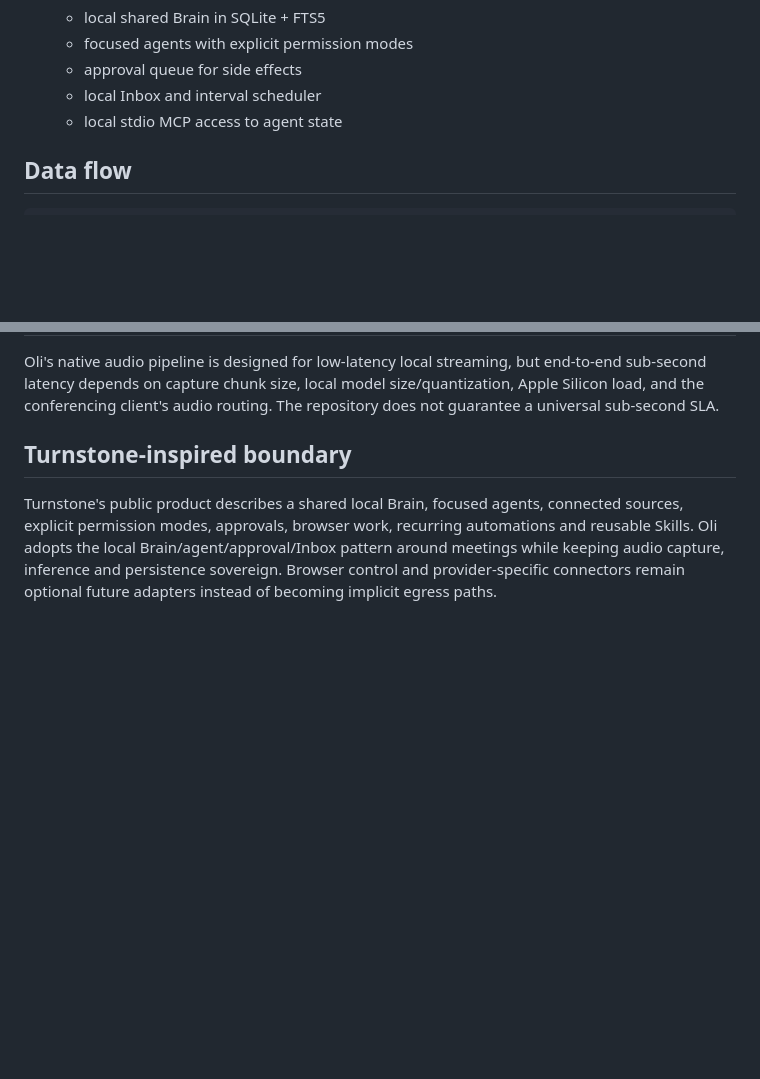
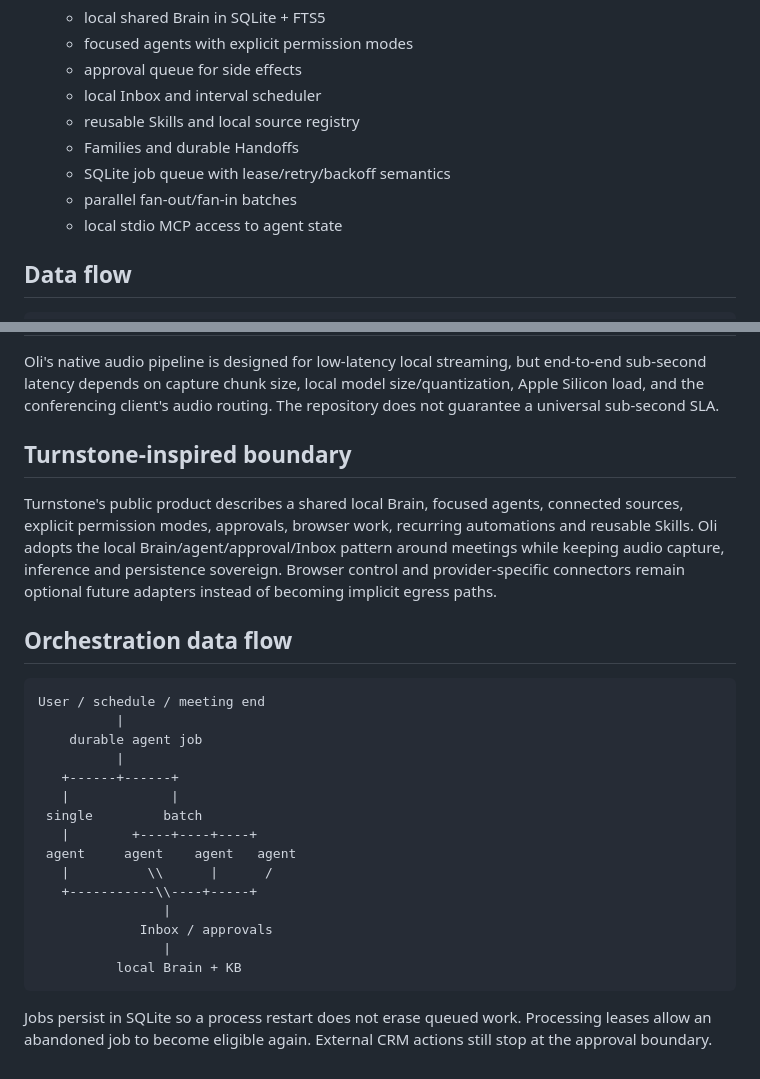
Before and after one commit to Aravindh-dev12/Oli-AI-Voice-Taking-Tool, a Markdown page: docs/architecture.md, 2 parts joined by grey strips. GitHub-like rendering; blank space fills up the shorter version.

Commit message:
docs(architecture): add durable agent orchestration flow

```diff
--- a/docs/architecture.md
+++ b/docs/architecture.md
@@ -62,6 +62,10 @@ Oli is a tray-resident desktop copilot with a protected notch renderer, native m
    - focused agents with explicit permission modes
    - approval queue for side effects
    - local Inbox and interval scheduler
+   - reusable Skills and local source registry
+   - Families and durable Handoffs
+   - SQLite job queue with lease/retry/backoff semantics
+   - parallel fan-out/fan-in batches
    - local stdio MCP access to agent state
 
 ## Data flow
@@ -104,3 +108,24 @@ Oli's native audio pipeline is designed for low-latency local streaming, but end
 ## Turnstone-inspired boundary
 
 Turnstone's public product describes a shared local Brain, focused agents, connected sources, explicit permission modes, approvals, browser work, recurring automations and reusable Skills. Oli adopts the local Brain/agent/approval/Inbox pattern around meetings while keeping audio capture, inference and persistence sovereign. Browser control and provider-specific connectors remain optional future adapters instead of becoming implicit egress paths.
+
+
+## Orchestration data flow
+
+    User / schedule / meeting end
+              |
+        durable agent job
+              |
+       +------+------+
+       |             |
+     single         batch
+       |        +----+----+----+
+     agent     agent    agent   agent
+       |          \\      |      /
+       +-----------\\----+-----+
+                    |
+                 Inbox / approvals
+                    |
+              local Brain + KB
+
+Jobs persist in SQLite so a process restart does not erase queued work. Processing leases allow an abandoned job to become eligible again. External CRM actions still stop at the approval boundary.
```
